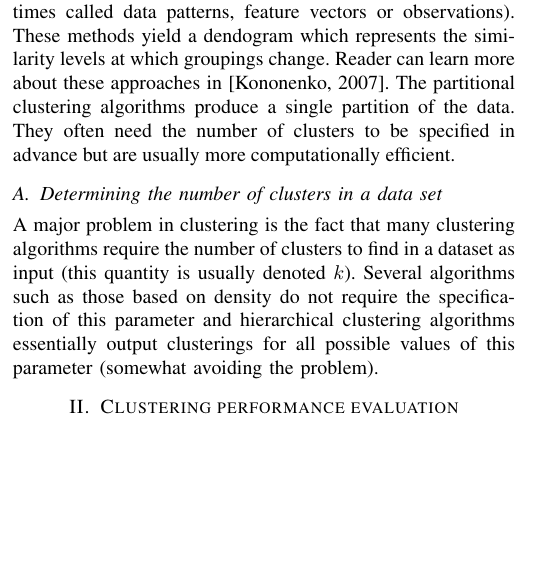
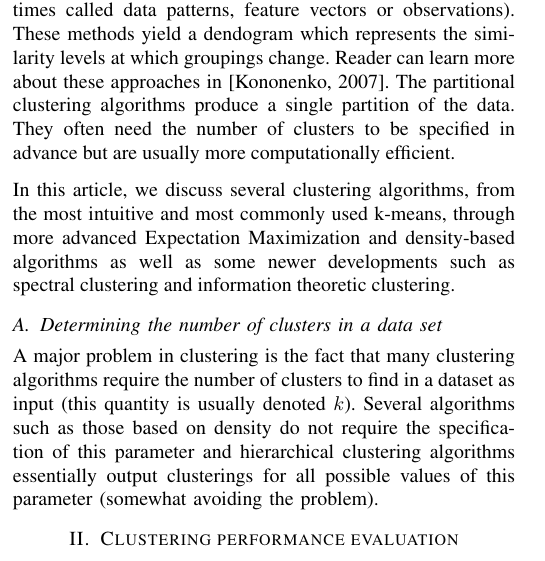
Before and after one commit to primus11/PPRM, a LaTeX paper (clustering-article.tex): part of one column of page 1 of 10, cut so that both start at the same text, the shorter picture padded with empty space. Compiled offline with pdfLaTeX.

Commit message:
Abruptly finished the introduction, it was getting somewhat long

```diff
--- a/clustering-article.tex
+++ b/clustering-article.tex
@@ -104,6 +104,10 @@ methods yield a dendogram which represents the similarity levels at which groupi
 Reader can learn more about these approaches in [Kononenko, 2007]. The partitional
 clustering algorithms produce a single partition of the data. They often need the number of clusters
 to be specified in advance but are usually more computationally efficient.
+
+In this article, we discuss several clustering algorithms, from the most intuitive and most commonly
+used k-means, through more advanced Expectation Maximization and density-based algorithms as well
+as some newer developments such as spectral clustering and information theoretic clustering.
 
 \subsection{Determining the number of clusters in a data set}
 A major problem in clustering is the fact that many clustering algorithms require the
```
